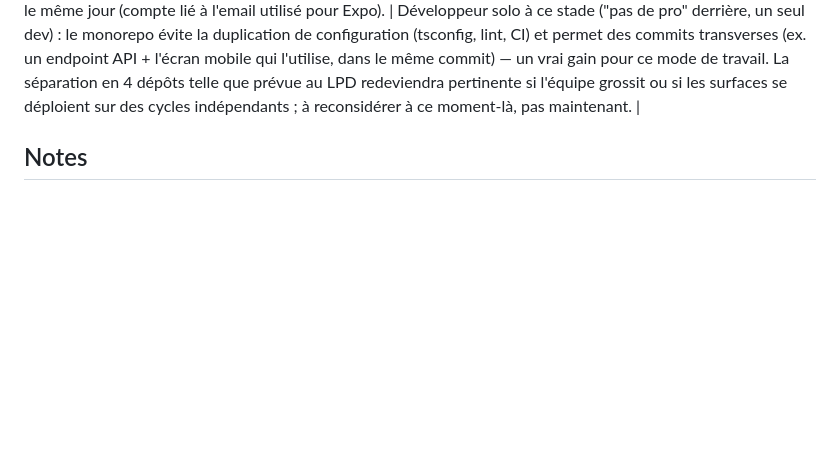
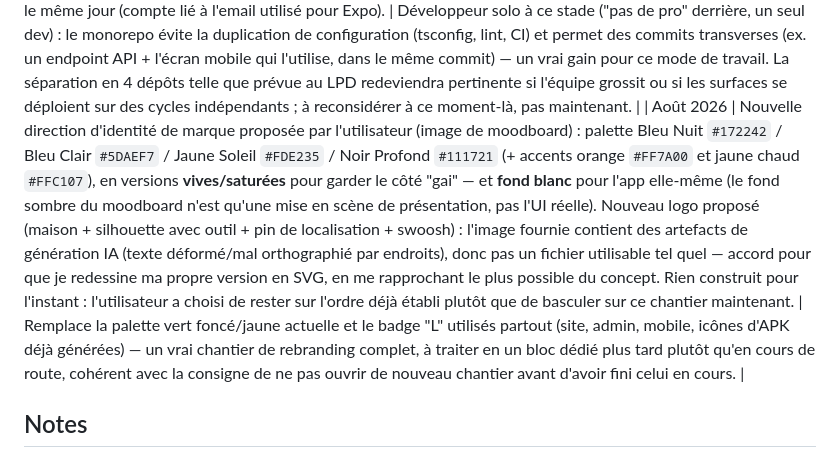
Before and after one commit to doma360/LPCV, a Markdown page: docs/decisions.md, the part around the change. Rendered like a GitHub page; blank space fills up the shorter version.

Commit message:
docs: log la nouvelle direction d'identite de marque proposee
Palette bleu nuit/bleu clair/jaune soleil en versions vives, fond blanc
pour l'app reelle, nouveau logo (maison+silhouette+pin+swoosh) a
redessiner en SVG maison (l'image source contient des artefacts IA).
Rien construit : chantier dedie a traiter plus tard, l'ordre etabli est
maintenu pour l'instant.

Co-Authored-By: Claude Sonnet 5 <noreply@anthropic.com>

```diff
--- a/docs/decisions.md
+++ b/docs/decisions.md
@@ -33,6 +33,7 @@ charges officiel (`docs/LPD-dev.docx`), dans le même esprit que l'Annexe C du L
 | Août 2026 | Deux précisions supplémentaires sur l'idée de réservation ci-dessus, toujours en attente (rien construit) : (1) "avoir un local" est une information déclarée par le professionnel lui-même sur son profil (pas déduite automatiquement du métier), avec son adresse — sert aussi à le localiser sur une carte. (2) Le modèle combine les deux : un professionnel avec local définit des honoraires/tarifs structurés sur son profil, mais la réservation elle-même passe toujours par une discussion (la messagerie de prise de RDV déjà notée) plutôt qu'un système de créneaux réservables directement en un clic. | Approche pragmatique pour un premier jet : pas besoin d'un vrai système de calendrier avec gestion de créneaux/double-réservation dès le départ (plus complexe, plus risqué) — les `Disponibilite` déjà en base donnent déjà un signal de quand contacter le pro, et la discussion humaine absorbe le reste (ajustement d'horaire, confirmation). Cette idée reste un chantier à part entière pour plus tard, distinct du reste du travail en cours. |
 | Août 2026 | Correction sur l'idée de réservation ci-dessus : "avoir un local" et "se déplacer" ne sont pas mutuellement exclusifs. Un professionnel (ex. coiffeur) peut avoir un salon ET se déplacer chez le client — les deux flux (déplacement à la demande, réservation en local) coexistent pour le même profil, ce n'est pas un choix binaire par métier ni par professionnel. Mentionné aussi : certains professionnels sont en réalité de petites entreprises (2 à 4 personnes, ex. salon de coiffure avec plusieurs coiffeurs) plutôt qu'un seul individu — noté pour référence future, pas de changement de modèle de données envisagé pour l'instant (`Professionnel` reste un compte = une personne). | Confirme que "aLocal" doit être un booléen indépendant sur le profil, pas une bascule qui désactive le flux de déplacement existant. Le point sur les équipes multi-personnes est noté mais volontairement pas creusé maintenant — changerait la structure du compte professionnel, hors périmètre du chantier réservation. |
 | Août 2026 | Le projet reste un monorepo unique (`apps/website`, `apps/mobile`, `apps/api`, `apps/admin` dans un seul dépôt Git), malgré le Volume 7 §2 du LPD qui prévoit explicitement quatre dépôts distincts. Écart assumé, pas une omission. Migration du dépôt vers `github.com/doma360/LPCV` effectuée le même jour (compte lié à l'email utilisé pour Expo). | Développeur solo à ce stade ("pas de pro" derrière, un seul dev) : le monorepo évite la duplication de configuration (tsconfig, lint, CI) et permet des commits transverses (ex. un endpoint API + l'écran mobile qui l'utilise, dans le même commit) — un vrai gain pour ce mode de travail. La séparation en 4 dépôts telle que prévue au LPD redeviendra pertinente si l'équipe grossit ou si les surfaces se déploient sur des cycles indépendants ; à reconsidérer à ce moment-là, pas maintenant. |
+| Août 2026 | Nouvelle direction d'identité de marque proposée par l'utilisateur (image de moodboard) : palette Bleu Nuit `#172242` / Bleu Clair `#5DAEF7` / Jaune Soleil `#FDE235` / Noir Profond `#111721` (+ accents orange `#FF7A00` et jaune chaud `#FFC107`), en versions **vives/saturées** pour garder le côté "gai" — et **fond blanc** pour l'app elle-même (le fond sombre du moodboard n'est qu'une mise en scène de présentation, pas l'UI réelle). Nouveau logo proposé (maison + silhouette avec outil + pin de localisation + swoosh) : l'image fournie contient des artefacts de génération IA (texte déformé/mal orthographié par endroits), donc pas un fichier utilisable tel quel — accord pour que je redessine ma propre version en SVG, en me rapprochant le plus possible du concept. Rien construit pour l'instant : l'utilisateur a choisi de rester sur l'ordre déjà établi plutôt que de basculer sur ce chantier maintenant. | Remplace la palette vert foncé/jaune actuelle et le badge "L" utilisés partout (site, admin, mobile, icônes d'APK déjà générées) — un vrai chantier de rebranding complet, à traiter en un bloc dédié plus tard plutôt qu'en cours de route, cohérent avec la consigne de ne pas ouvrir de nouveau chantier avant d'avoir fini celui en cours. |
 
 ## Notes
 
```
